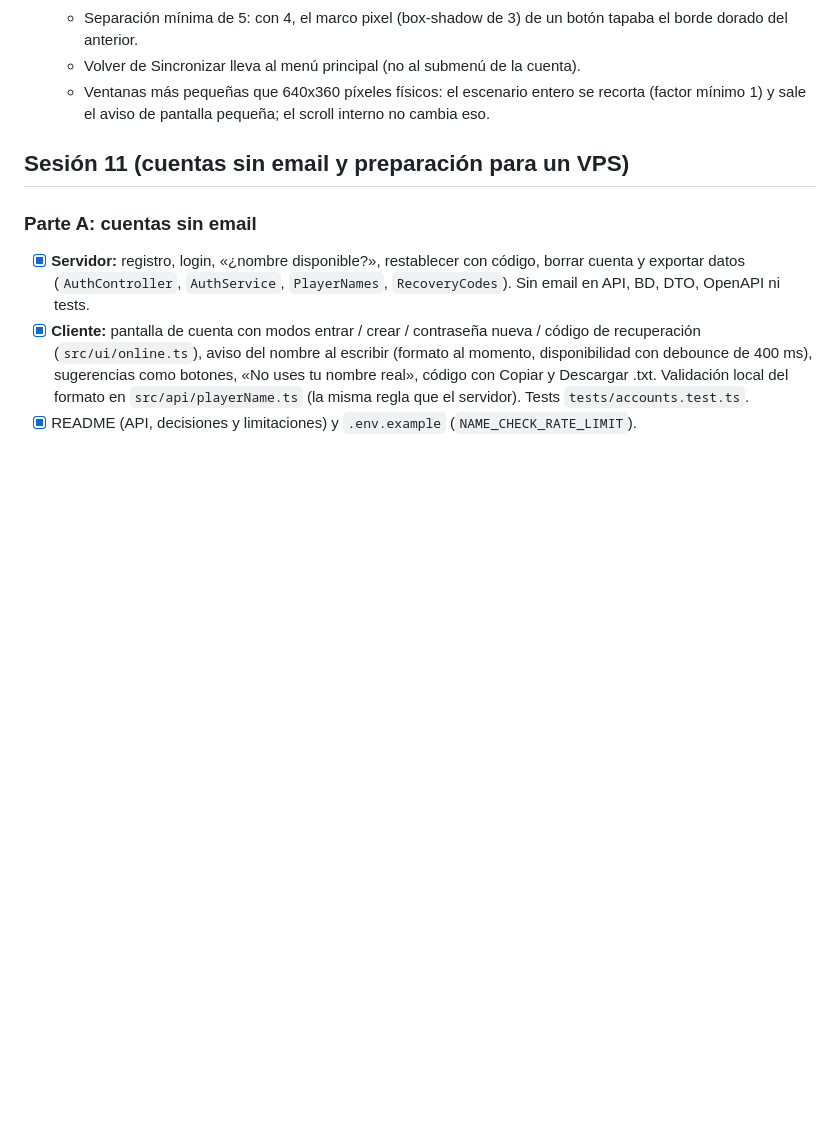
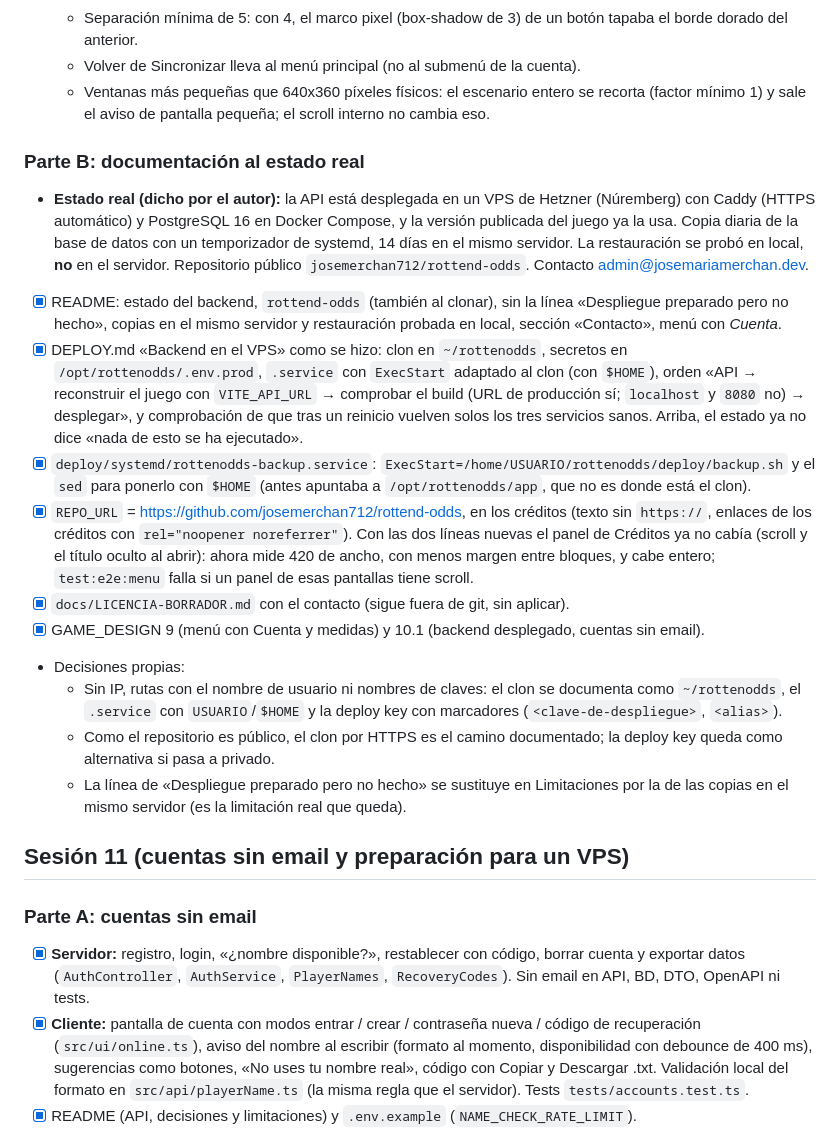
Before and after one commit to josemerchan712/rottend-odds, a Markdown page: PROGRESS.md, the part around the change. Rendered like a GitHub page; blank space fills up the shorter version.

Commit message:
GAME_DESIGN y PROGRESS: sesión 12 (menú con Cuenta, backend desplegado)
Co-Authored-By: Claude Opus 5.5 <noreply@anthropic.com>

```diff
--- a/PROGRESS.md
+++ b/PROGRESS.md
@@ -34,6 +34,34 @@ no han cambiado los números. Carpeta de trabajo: `C:\videojuego` (fuera de OneD
   - Volver de Sincronizar lleva al menú principal (no al submenú de la cuenta).
   - Ventanas más pequeñas que 640x360 píxeles físicos: el escenario entero se recorta (factor mínimo 1) y sale el aviso de
     pantalla pequeña; el scroll interno no cambia eso.
+
+### Parte B: documentación al estado real
+
+- **Estado real (dicho por el autor):** la API está desplegada en un VPS de Hetzner (Núremberg) con Caddy (HTTPS
+  automático) y PostgreSQL 16 en Docker Compose, y la versión publicada del juego ya la usa. Copia diaria de la base de
+  datos con un temporizador de systemd, 14 días en el mismo servidor. La restauración se probó en local, **no** en el
+  servidor. Repositorio público `josemerchan712/rottend-odds`. Contacto admin@josemariamerchan.dev.
+- [x] README: estado del backend, `rottend-odds` (también al clonar), sin la línea «Despliegue preparado pero no hecho»,
+  copias en el mismo servidor y restauración probada en local, sección «Contacto», menú con *Cuenta*.
+- [x] DEPLOY.md «Backend en el VPS» como se hizo: clon en `~/rottenodds`, secretos en `/opt/rottenodds/.env.prod`,
+  `.service` con `ExecStart` adaptado al clon (con `$HOME`), orden «API → reconstruir el juego con `VITE_API_URL` →
+  comprobar el build (URL de producción sí; `localhost` y `8080` no) → desplegar», y comprobación de que tras un
+  reinicio vuelven solos los tres servicios sanos. Arriba, el estado ya no dice «nada de esto se ha ejecutado».
+- [x] `deploy/systemd/rottenodds-backup.service`: `ExecStart=/home/USUARIO/rottenodds/deploy/backup.sh` y el `sed`
+  para ponerlo con `$HOME` (antes apuntaba a `/opt/rottenodds/app`, que no es donde está el clon).
+- [x] `REPO_URL` = https://github.com/josemerchan712/rottend-odds, en los créditos (texto sin `https://`, enlaces de los
+  créditos con `rel="noopener noreferrer"`).
+  Con las dos líneas nuevas el panel de Créditos ya no cabía (scroll y el título oculto al abrir): ahora mide 420 de
+  ancho, con menos margen entre bloques, y cabe entero; `test:e2e:menu` falla si un panel de esas pantallas tiene scroll.
+- [x] `docs/LICENCIA-BORRADOR.md` con el contacto (sigue fuera de git, sin aplicar).
+- [x] GAME_DESIGN 9 (menú con Cuenta y medidas) y 10.1 (backend desplegado, cuentas sin email).
+- Decisiones propias:
+  - Sin IP, rutas con el nombre de usuario ni nombres de claves: el clon se documenta como `~/rottenodds`, el
+    `.service` con `USUARIO`/`$HOME` y la deploy key con marcadores (`<clave-de-despliegue>`, `<alias>`).
+  - Como el repositorio es público, el clon por HTTPS es el camino documentado; la deploy key queda como alternativa
+    si pasa a privado.
+  - La línea de «Despliegue preparado pero no hecho» se sustituye en Limitaciones por la de las copias en el mismo
+    servidor (es la limitación real que queda).
 
 ## Sesión 11 (cuentas sin email y preparación para un VPS)
 
```
Also changed, not shown: GAME_DESIGN.md (+8 -5 lines).
